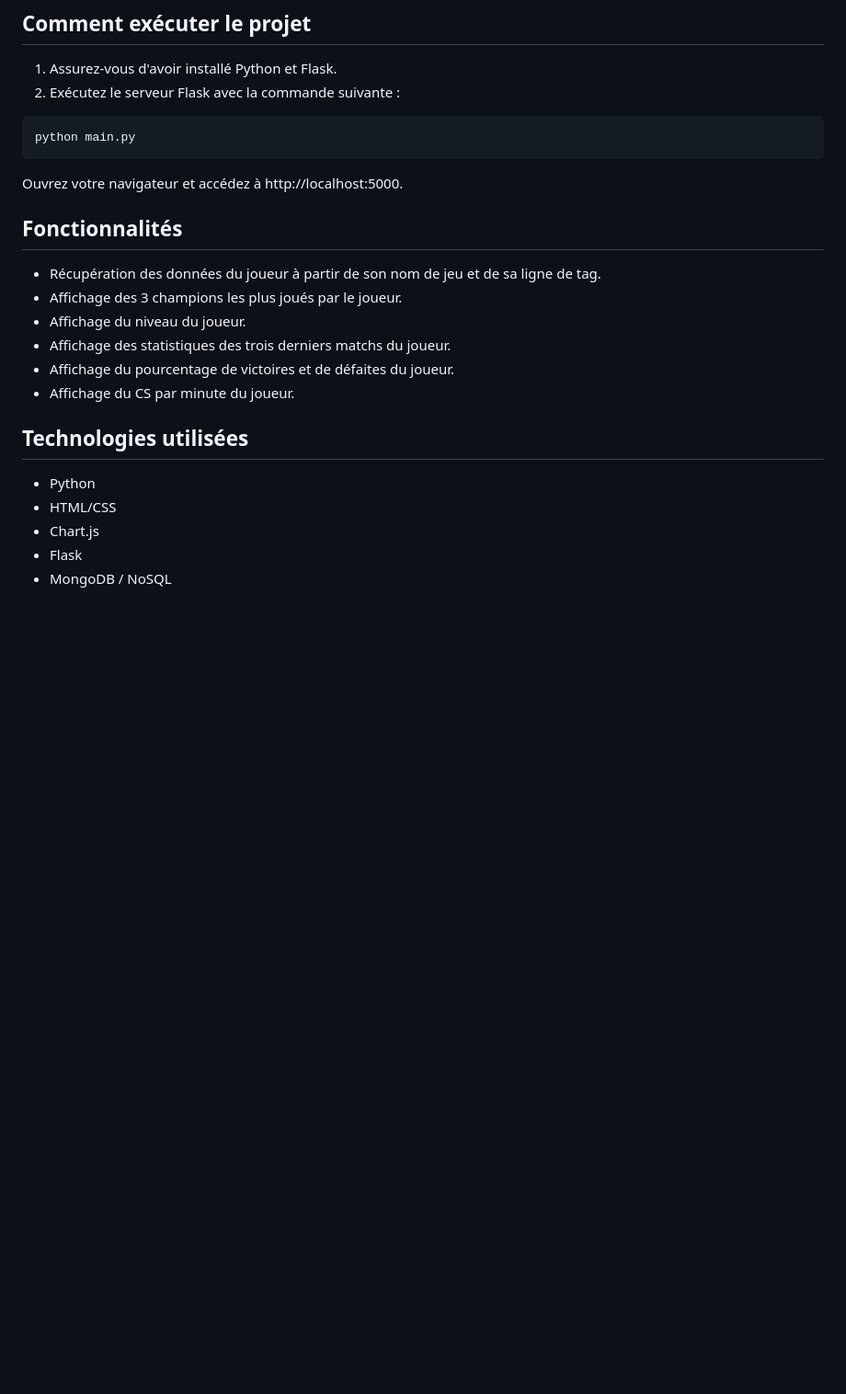
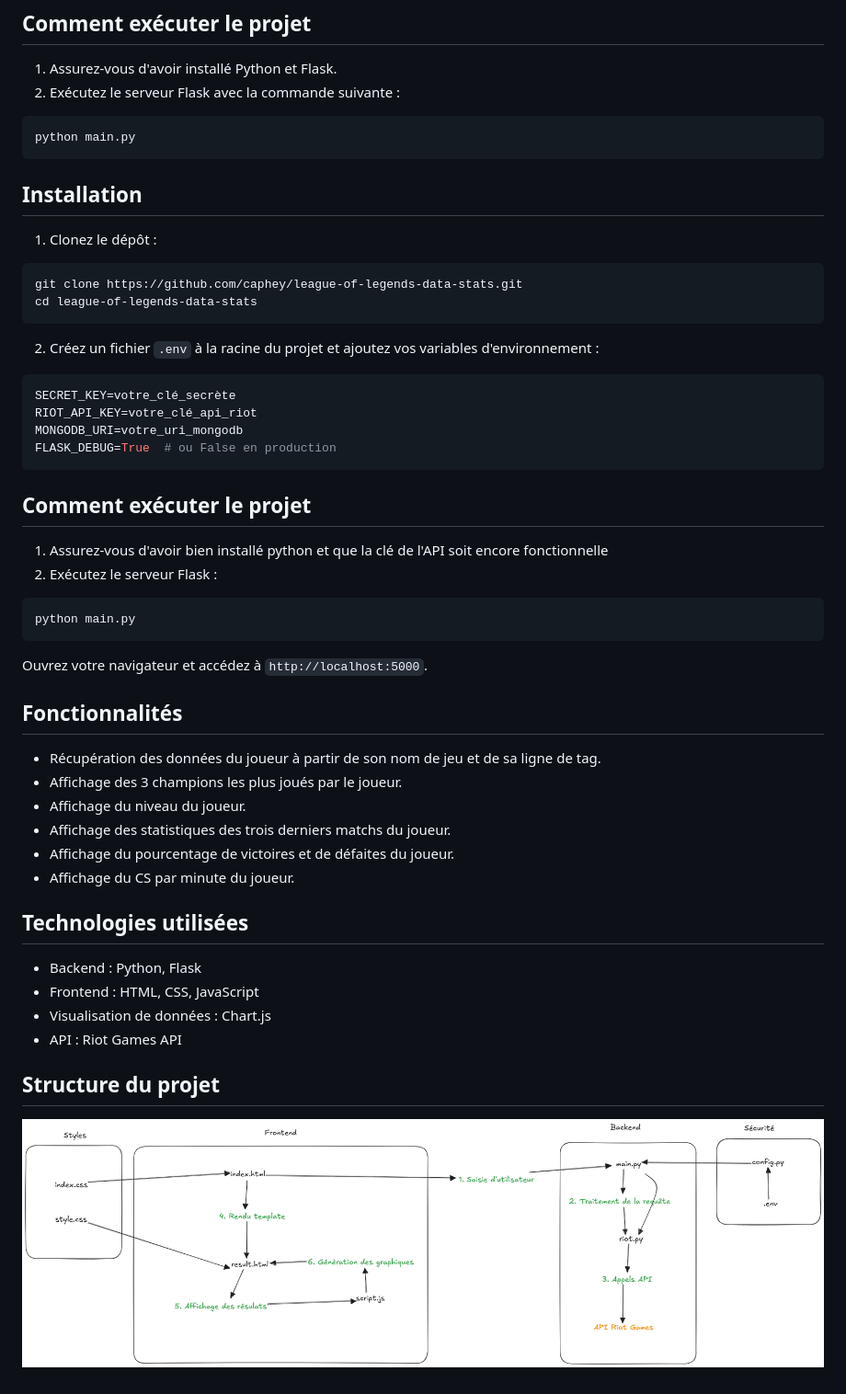
Before and after one commit to caphey/League-of-Legends-data-stats, a Markdown page: README.md, the part around the change printed below. Shown: that part at 92% size. Drawn GitHub-style; pictures changed too: static/img/structure.png (added); blank space fills up the shorter version.

````diff
--- a/README.md
+++ b/README.md
@@ -23,7 +28,31 @@ Le projet est structuré comme suit :
 python main.py
 ```
 
-Ouvrez votre navigateur et accédez à http://localhost:5000.
+## Installation
+
+1. Clonez le dépôt :
+```bash
+git clone https://github.com/caphey/league-of-legends-data-stats.git
+cd league-of-legends-data-stats
+```
+
+2. Créez un fichier `.env` à la racine du projet et ajoutez vos variables d'environnement :
+```bash
+SECRET_KEY=votre_clé_secrète
+RIOT_API_KEY=votre_clé_api_riot
+MONGODB_URI=votre_uri_mongodb
+FLASK_DEBUG=True  # ou False en production
+```
+
+## Comment exécuter le projet
+
+1. Assurez-vous d'avoir bien installé python et que la clé de l'API soit encore fonctionnelle
+2. Exécutez le serveur Flask :
+```bash
+python main.py
+```
+
+Ouvrez votre navigateur et accédez à `http://localhost:5000`.
 
 ## Fonctionnalités
 * Récupération des données du joueur à partir de son nom de jeu et de sa ligne de tag.
@@ -34,8 +63,10 @@ Ouvrez votre navigateur et accédez à http://localhost:5000.
 * Affichage du CS par minute du joueur.
 
 ## Technologies utilisées
-* Python
-* HTML/CSS
-* Chart.js
-* Flask
-* MongoDB / NoSQL
+- Backend : Python, Flask
+- Frontend : HTML, CSS, JavaScript
+- Visualisation de données : Chart.js
+- API : Riot Games API
+
+## Structure du projet
+![Capture d'écran de l'application](/static/img/structure.png)
````
Also changed, not shown: other parts of README.md (+10 -5 lines), static/img/screenshot.jpeg, 6 other files.
